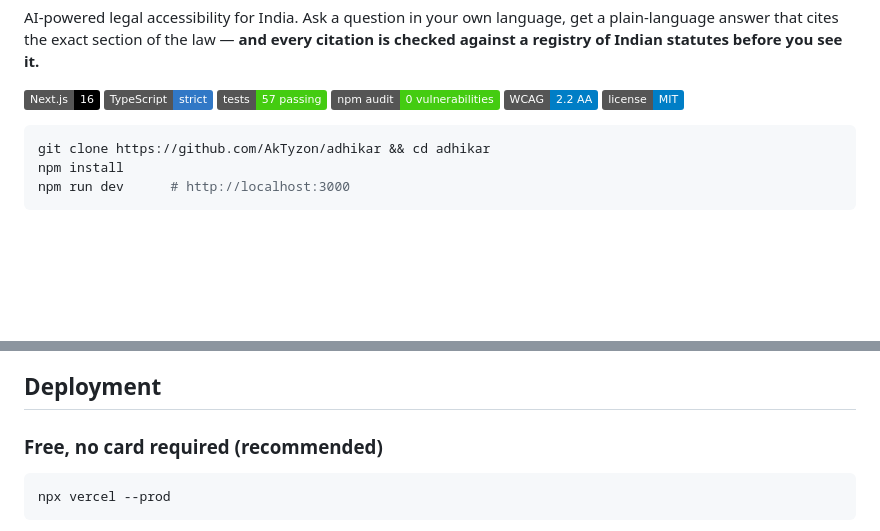
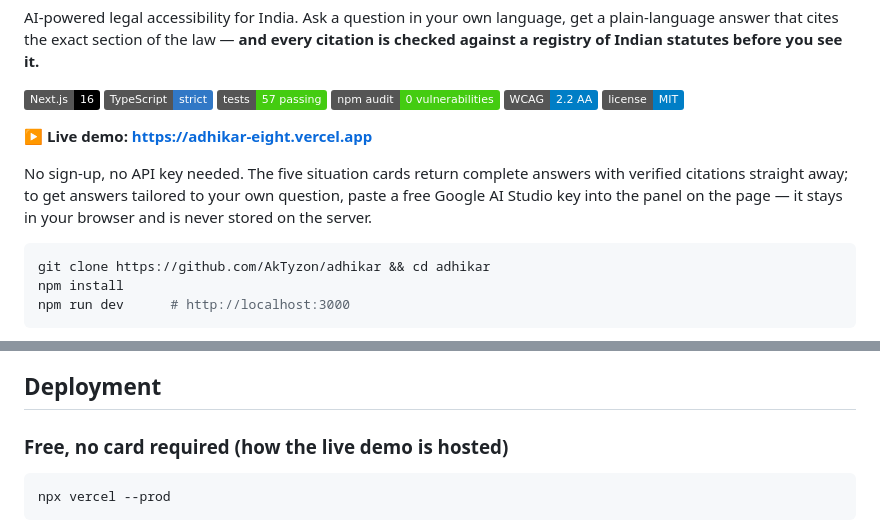
Before and after one commit to AkTyzon/adhikar, a Markdown page: README.md, 2 parts joined by grey strips. GitHub-like rendering; badges without logos; blank space fills up the shorter version.

Commit message:
Add the live demo URL
Deployed to Vercel's free tier: https://adhikar-eight.vercel.app

Hosted without an API key, deliberately. The five scenario cards return complete
human-checked answers with verified citations, and a visitor who wants a tailored
answer supplies their own key through the panel on the page. So the demo works for
anyone who opens it, and no credential sits on the server.

Verified live: home page renders with all security headers intact, the scenario
path returns a 2.4 KB answer, an out-of-scope question correctly returns no answer
rather than guessing, and input validation still rejects a too-short question.

Co-Authored-By: Claude Opus 5 <noreply@anthropic.com>

````diff
--- a/README.md
+++ b/README.md
@@ -12,6 +12,13 @@ citation is checked against a registry of Indian statutes before you see it.**
 ![npm audit](https://img.shields.io/badge/npm%20audit-0%20vulnerabilities-brightgreen)
 ![WCAG 2.2 AA](https://img.shields.io/badge/WCAG-2.2%20AA-blue)
 ![License: MIT](https://img.shields.io/badge/license-MIT-blue)
+
+**▶ Live demo: https://adhikar-eight.vercel.app**
+
+No sign-up, no API key needed. The five situation cards return complete answers
+with verified citations straight away; to get answers tailored to your own
+question, paste a free Google AI Studio key into the panel on the page — it stays
+in your browser and is never stored on the server.
 
 ```bash
 git clone https://github.com/AkTyzon/adhikar && cd adhikar
@@ -253,7 +260,7 @@ than rendered as confident links to a government archive.
 
 ## Deployment
 
-### Free, no card required (recommended)
+### Free, no card required (how the live demo is hosted)
 
 ```bash
 npx vercel --prod
````
